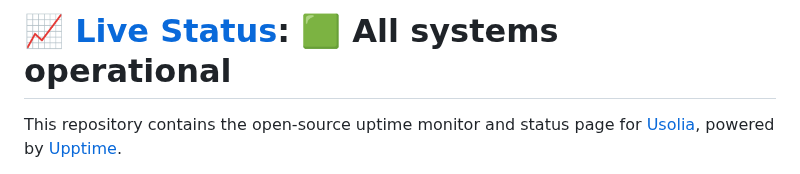
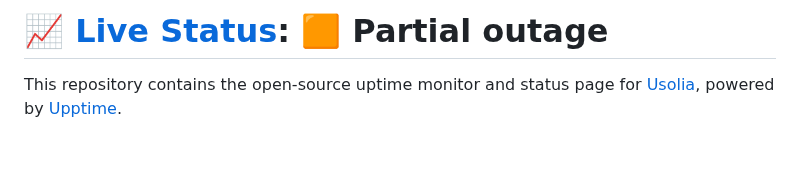
Before and after one commit to UsoliaDev/status, a Markdown page: README.md, the part around one of its changes. Drawn GitHub-style; blank space fills up the shorter version.

Commit message:
:pencil: Update summary in README [skip ci] [upptime]

```diff
--- a/README.md
+++ b/README.md
@@ -1,4 +1,4 @@
-# [📈 Live Status](https://status.usolia.net): <!--live status--> **🟩 All systems operational**
+# [📈 Live Status](https://status.usolia.net): <!--live status--> **🟧 Partial outage**
 
 This repository contains the open-source uptime monitor and status page for [Usolia](https://usolia.net), powered by [Upptime](https://github.com/upptime/upptime).
 
```
Also changed, not shown: other parts of README.md (+2 -2 lines).
